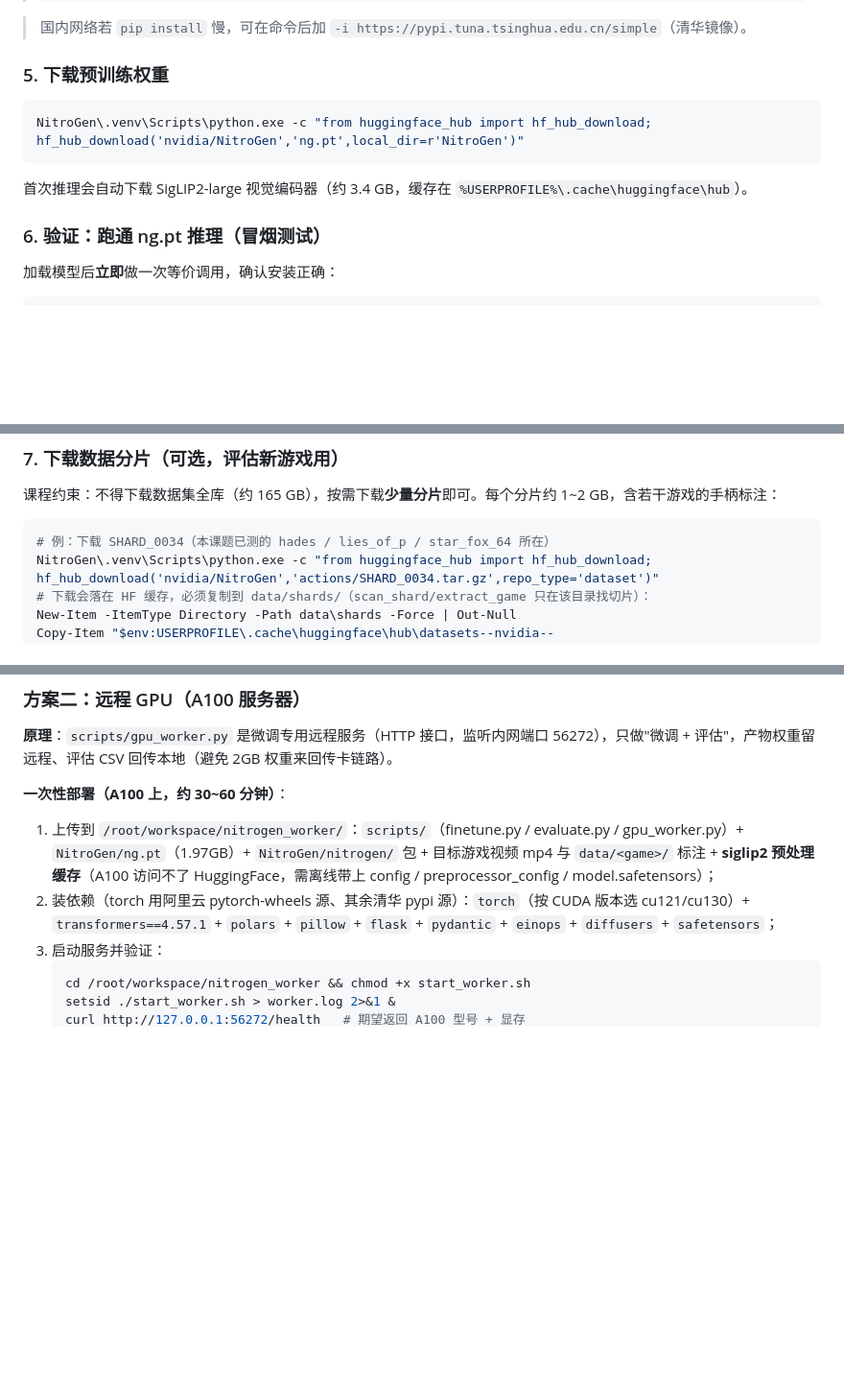
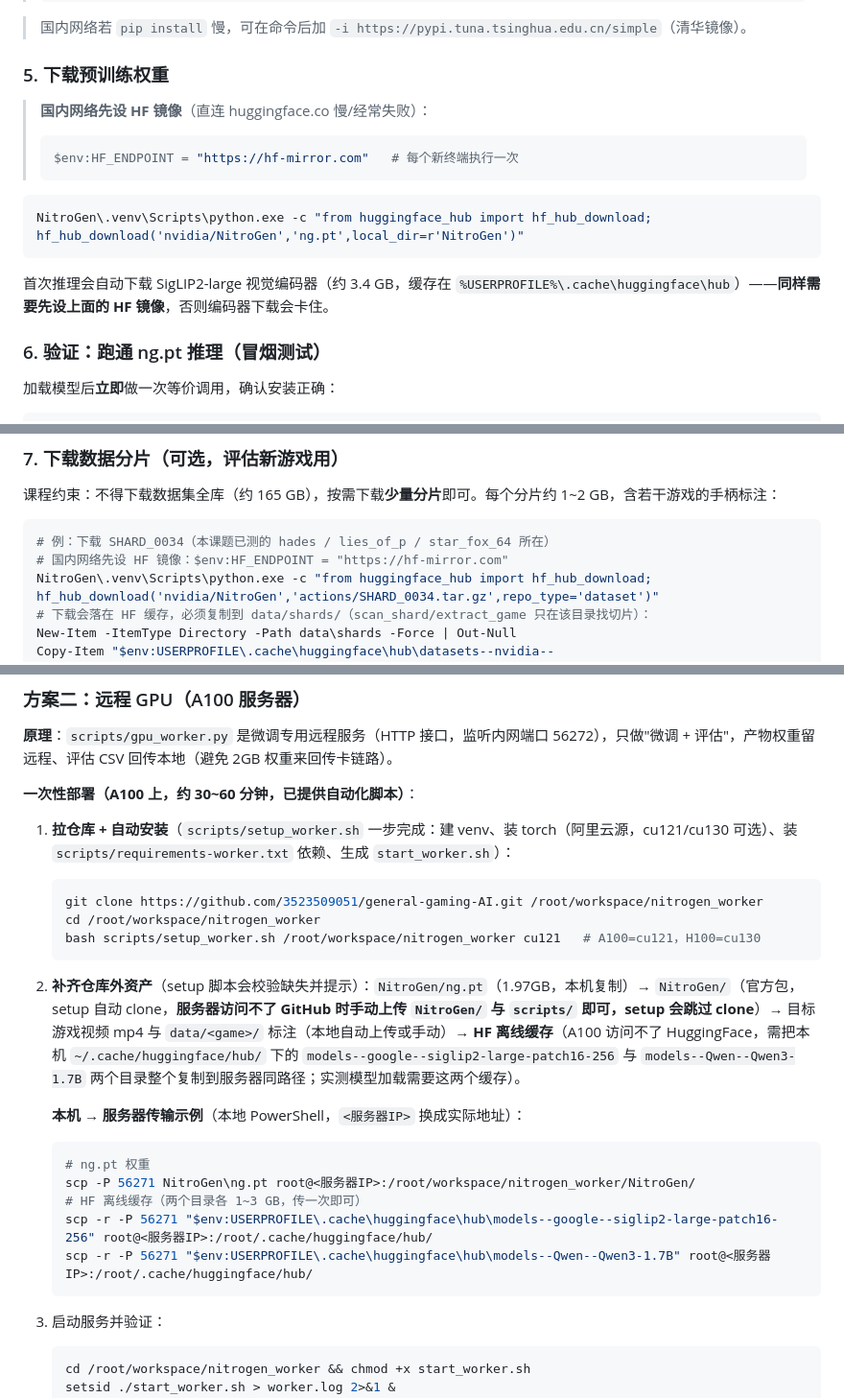
Before and after one commit to 3523509051/general-gaming-AI, a Markdown page: README.md, 3 parts joined by grey strips. Shown at 96% size. Drawn GitHub-style; blank space fills up the shorter version.

Commit message:
docs(readme): 安装引导补齐（HF 镜像示例/ffmpeg 说明/服务端 scp 传输与离线 fallback）

````diff
--- a/README.md
+++ b/README.md
@@ -132,11 +132,16 @@ NitroGen\.venv\Scripts\python.exe -m pip install -r requirements.txt
 
 ### 5. 下载预训练权重
 
+> **国内网络先设 HF 镜像**（直连 huggingface.co 慢/经常失败）：
+> ```powershell
+> $env:HF_ENDPOINT = "https://hf-mirror.com"   # 每个新终端执行一次
+> ```
+
 ```powershell
 NitroGen\.venv\Scripts\python.exe -c "from huggingface_hub import hf_hub_download; hf_hub_download('nvidia/NitroGen','ng.pt',local_dir=r'NitroGen')"
 ```
 
-首次推理会自动下载 SigLIP2-large 视觉编码器（约 3.4 GB，缓存在 `%USERPROFILE%\.cache\huggingface\hub`）。
+首次推理会自动下载 SigLIP2-large 视觉编码器（约 3.4 GB，缓存在 `%USERPROFILE%\.cache\huggingface\hub`）——**同样需要先设上面的 HF 镜像**，否则编码器下载会卡住。
 
 ### 6. 验证：跑通 ng.pt 推理（冒烟测试）
 
@@ -168,6 +173,7 @@ SMOKE TEST PASSED
 
 ```powershell
 # 例：下载 SHARD_0034（本课题已测的 hades / lies_of_p / star_fox_64 所在）
+# 国内网络先设 HF 镜像：$env:HF_ENDPOINT = "https://hf-mirror.com"
 NitroGen\.venv\Scripts\python.exe -c "from huggingface_hub import hf_hub_download; hf_hub_download('nvidia/NitroGen','actions/SHARD_0034.tar.gz',repo_type='dataset')"
 # 下载会落在 HF 缓存，必须复制到 data/shards/（scan_shard/extract_game 只在该目录找切片）：
 New-Item -ItemType Directory -Path data\shards -Force | Out-Null
@@ -274,9 +282,23 @@ NitroGen\.venv\Scripts\python.exe scripts\evaluate.py --game <game> --video <vid
 
 **原理**：`scripts/gpu_worker.py` 是微调专用远程服务（HTTP 接口，监听内网端口 56272），只做"微调 + 评估"，产物权重留远程、评估 CSV 回传本地（避免 2GB 权重来回传卡链路）。
 
-**一次性部署（A100 上，约 30~60 分钟）**：
-1. 上传到 `/root/workspace/nitrogen_worker/`：`scripts/`（finetune.py / evaluate.py / gpu_worker.py）+ `NitroGen/ng.pt`（1.97GB）+ `NitroGen/nitrogen/` 包 + 目标游戏视频 mp4 与 `data/<game>/` 标注 + **siglip2 预处理缓存**（A100 访问不了 HuggingFace，需离线带上 config / preprocessor_config / model.safetensors）；
-2. 装依赖（torch 用阿里云 pytorch-wheels 源、其余清华 pypi 源）：`torch`（按 CUDA 版本选 cu121/cu130）+ `transformers==4.57.1` + `polars` + `pillow` + `flask` + `pydantic` + `einops` + `diffusers` + `safetensors`；
+**一次性部署（A100 上，约 30~60 分钟，已提供自动化脚本）**：
+1. **拉仓库 + 自动安装**（`scripts/setup_worker.sh` 一步完成：建 venv、装 torch（阿里云源，cu121/cu130 可选）、装 `scripts/requirements-worker.txt` 依赖、生成 `start_worker.sh`）：
+   ```bash
+   git clone https://github.com/3523509051/general-gaming-AI.git /root/workspace/nitrogen_worker
+   cd /root/workspace/nitrogen_worker
+   bash scripts/setup_worker.sh /root/workspace/nitrogen_worker cu121   # A100=cu121，H100=cu130
+   ```
+2. **补齐仓库外资产**（setup 脚本会校验缺失并提示）：`NitroGen/ng.pt`（1.97GB，本机复制）→ `NitroGen/`（官方包，setup 自动 clone，**服务器访问不了 GitHub 时手动上传 `NitroGen/` 与 `scripts/` 即可，setup 会跳过 clone**）→ 目标游戏视频 mp4 与 `data/<game>/` 标注（本地自动上传或手动）→ **HF 离线缓存**（A100 访问不了 HuggingFace，需把本机 `~/.cache/huggingface/hub/` 下的 `models--google--siglip2-large-patch16-256` 与 `models--Qwen--Qwen3-1.7B` 两个目录整个复制到服务器同路径；实测模型加载需要这两个缓存）。
+
+   **本机 → 服务器传输示例**（本地 PowerShell，`<服务器IP>` 换成实际地址）：
+   ```powershell
+   # ng.pt 权重
+   scp -P 56271 NitroGen\ng.pt root@<服务器IP>:/root/workspace/nitrogen_worker/NitroGen/
+   # HF 离线缓存（两个目录各 1~3 GB，传一次即可）
+   scp -r -P 56271 "$env:USERPROFILE\.cache\huggingface\hub\models--google--siglip2-large-patch16-256" root@<服务器IP>:/root/.cache/huggingface/hub/
+   scp -r -P 56271 "$env:USERPROFILE\.cache\huggingface\hub\models--Qwen--Qwen3-1.7B" root@<服务器IP>:/root/.cache/huggingface/hub/
+   ```
 3. 启动服务并验证：
    ```bash
    cd /root/workspace/nitrogen_worker && chmod +x start_worker.sh
````
Also changed, not shown: other parts of README.md (+2 -0 lines).
